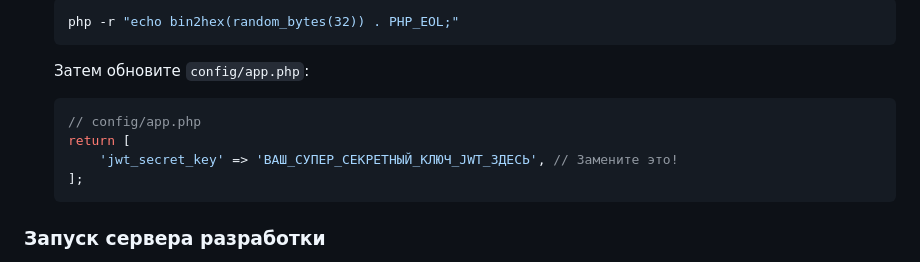
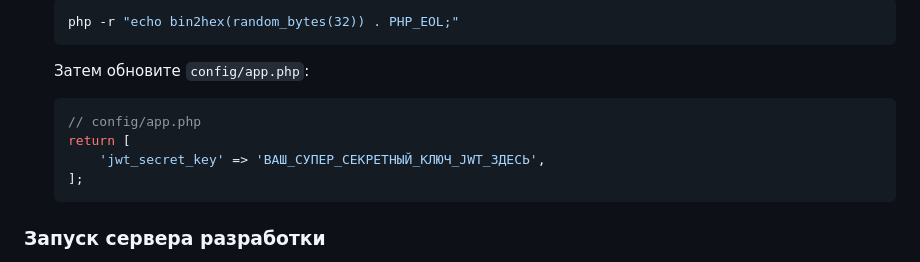
Before and after one commit to N-i-Kit-OS/book-api, a Markdown page: README.md, the part around the change. GitHub-like rendering.

````diff
--- a/README.md
+++ b/README.md
@@ -88,7 +88,7 @@ composer install
     ```php
     // config/app.php
     return [
-        'jwt_secret_key' => 'ВАШ_СУПЕР_СЕКРЕТНЫЙ_КЛЮЧ_JWT_ЗДЕСЬ', // Замените это!
+        'jwt_secret_key' => 'ВАШ_СУПЕР_СЕКРЕТНЫЙ_КЛЮЧ_JWT_ЗДЕСЬ',
     ];
     ```
 
````
